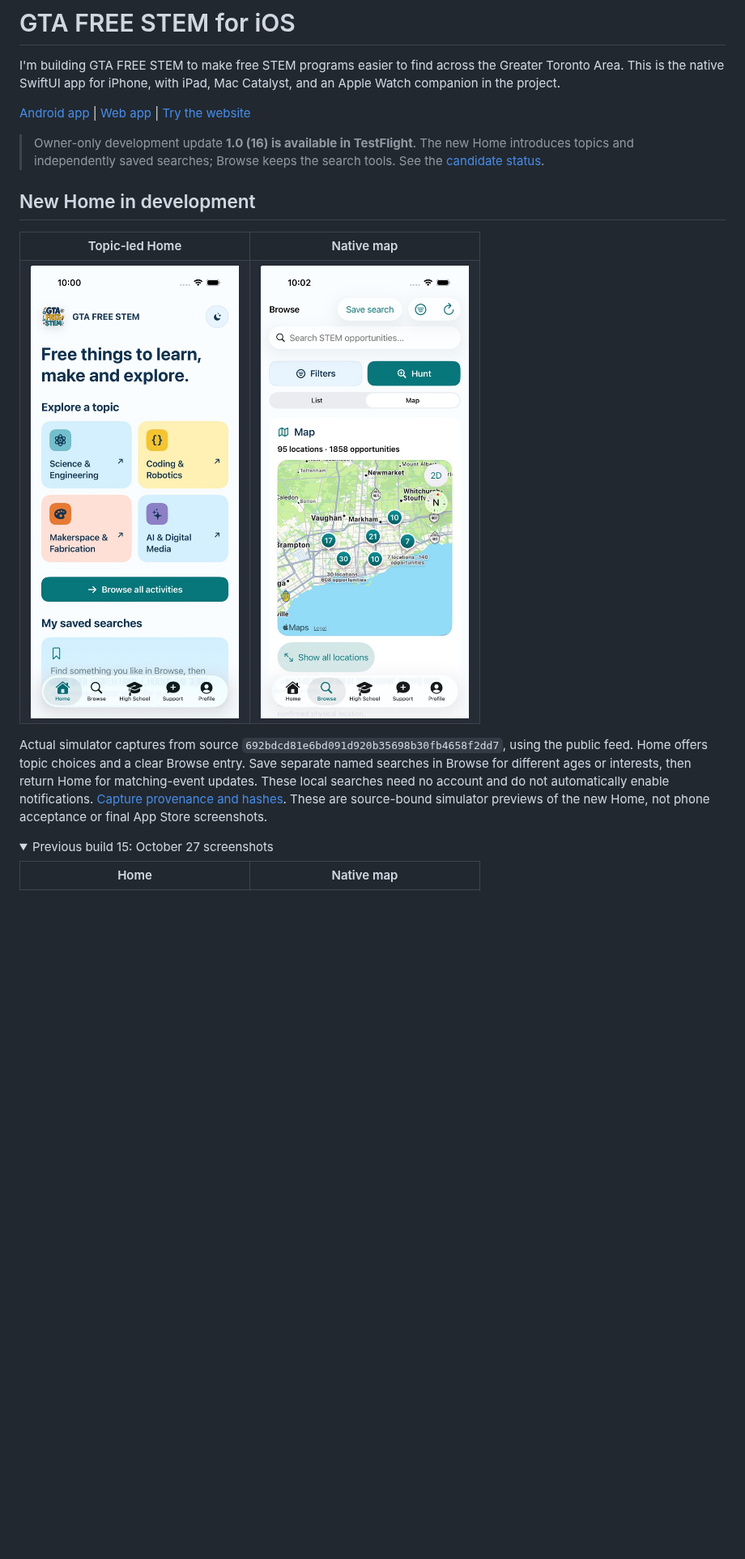
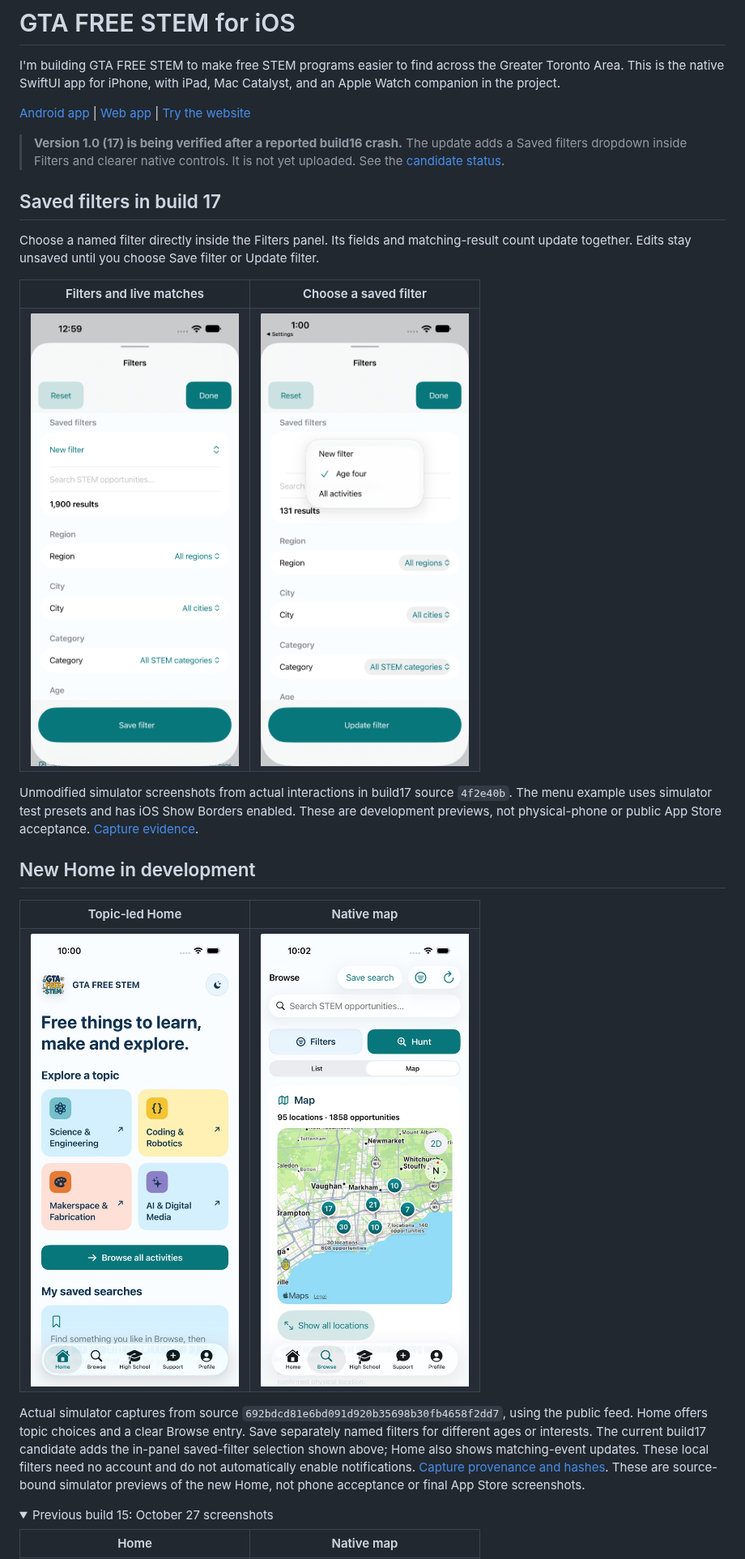
Before and after one commit to rupayon123/gta-free-stem-ios, a Markdown page: README.md, the part around one of its changes. Shown at 81% size. Drawn GitHub-style; pictures changed too: docs/showcase/2026-10-29/corrected-filters-normal.png (added), docs/showcase/2026-10-29/corrected-preset-dropdown.png (added); folded sections open; blank space fills up the shorter version.

Commit message:
Document saved-filter dropdown and verified native previews

```diff
--- a/README.md
+++ b/README.md
@@ -4,7 +4,18 @@ I'm building GTA FREE STEM to make free STEM programs easier to find across the
 
 [Android app](https://github.com/rupayon123/gta-free-stem-android) | [Web app](https://github.com/rupayon123/gta-free-stem-opportunities) | [Try the website](https://gta-free-stem.pages.dev/)
 
-> Owner-only development update **1.0 (16) is available in TestFlight**. The new Home introduces topics and independently saved searches; Browse keeps the search tools. See the [candidate status](docs/DEVELOPMENT_CANDIDATE.md).
+> **Version 1.0 (17) is being verified after a reported build16 crash.** The update adds a Saved filters dropdown inside Filters and clearer native controls. It is not yet uploaded. See the [candidate status](docs/DEVELOPMENT_CANDIDATE.md).
+
+## Saved filters in build 17
+
+Choose a named filter directly inside the Filters panel. Its fields and matching-result count update together. Edits stay unsaved until you choose Save filter or Update filter.
+
+<table>
+<tr><th width="50%">Filters and live matches</th><th width="50%">Choose a saved filter</th></tr>
+<tr><td align="center"><img src="docs/showcase/2026-10-29/corrected-filters-normal.png" alt="Filters panel with padded Reset and Done controls, saved-filter selector and matching-result count" width="300"></td><td align="center"><img src="docs/showcase/2026-10-29/corrected-preset-dropdown.png" alt="Saved-filter dropdown with example Age four and All activities presets" width="300"></td></tr>
+</table>
+
+Unmodified simulator screenshots from actual interactions in build17 source `4f2e40b`. The menu example uses simulator test presets and has iOS Show Borders enabled. These are development previews, not physical-phone or public App Store acceptance. [Capture evidence](docs/showcase/2026-10-29/capture-receipt.json).
 
 ## New Home in development
 
@@ -14,6 +25,6 @@ I'm building GTA FREE STEM to make free STEM programs easier to find across the
 </table>
 
-Actual simulator captures from source `692bdcd81e6bd091d920b35698b30fb4658f2dd7`, using the public feed. Home offers topic choices and a clear Browse entry. Save separate named searches in Browse for different ages or interests, then return Home for matching-event updates. These local searches need no account and do not automatically enable notifications. [Capture provenance and hashes](docs/showcase/2026-10-28/capture-receipt.json). These are source-bound simulator previews of the new Home, not phone acceptance or final App Store screenshots.
+Actual simulator captures from source `692bdcd81e6bd091d920b35698b30fb4658f2dd7`, using the public feed. Home offers topic choices and a clear Browse entry. Save separately named filters for different ages or interests. The current build17 candidate adds the in-panel saved-filter selection shown above; Home also shows matching-event updates. These local filters need no account and do not automatically enable notifications. [Capture provenance and hashes](docs/showcase/2026-10-28/capture-receipt.json). These are source-bound simulator previews of the new Home, not phone acceptance or final App Store screenshots.
 
 <details>
 <summary>Previous build 15: October 27 screenshots</summary>
```
Also changed, not shown: other parts of README.md (+3 -3 lines), docs/DEVELOPMENT_CANDIDATE.md (+5 -3 lines), 1 other file.
